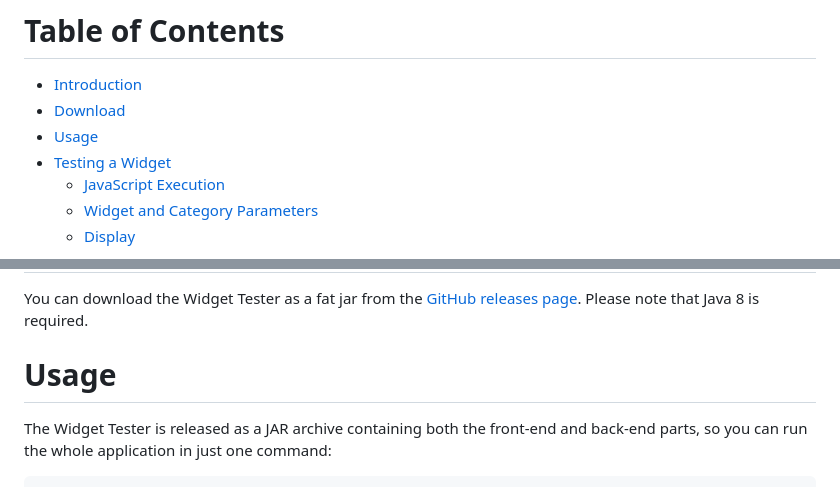
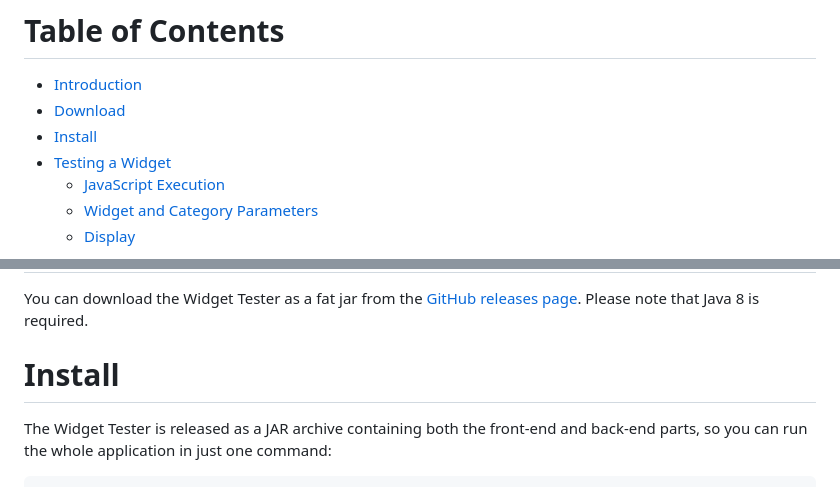
Before and after one commit to michelin/suricate-widget-tester, a Markdown page: README.md, 2 parts joined by grey strips. Rendered like a GitHub page.

```diff
--- a/README.md
+++ b/README.md
@@ -16,7 +16,7 @@ This repository contains the source code of the Suricate Widget Tester applicati
 
 * [Introduction](#introduction)
 * [Download](#download)
-* [Usage](#usage)
+* [Install](#install)
 * [Testing a Widget](#testing-a-widget)
   * [JavaScript Execution](#javascript-execution)
   * [Widget and Category Parameters](#widget-and-category-parameters)
@@ -35,7 +35,7 @@ The widget tester is able to test the following points.
 
 You can download the Widget Tester as a fat jar from the [GitHub releases page](https://github.com/michelin/suricate-widget-tester/releases). Please note that Java 8 is required.
 
-# Usage
+# Install
 
 The Widget Tester is released as a JAR archive containing both the front-end and back-end parts, so you can run the whole application in just one command:
 
```
